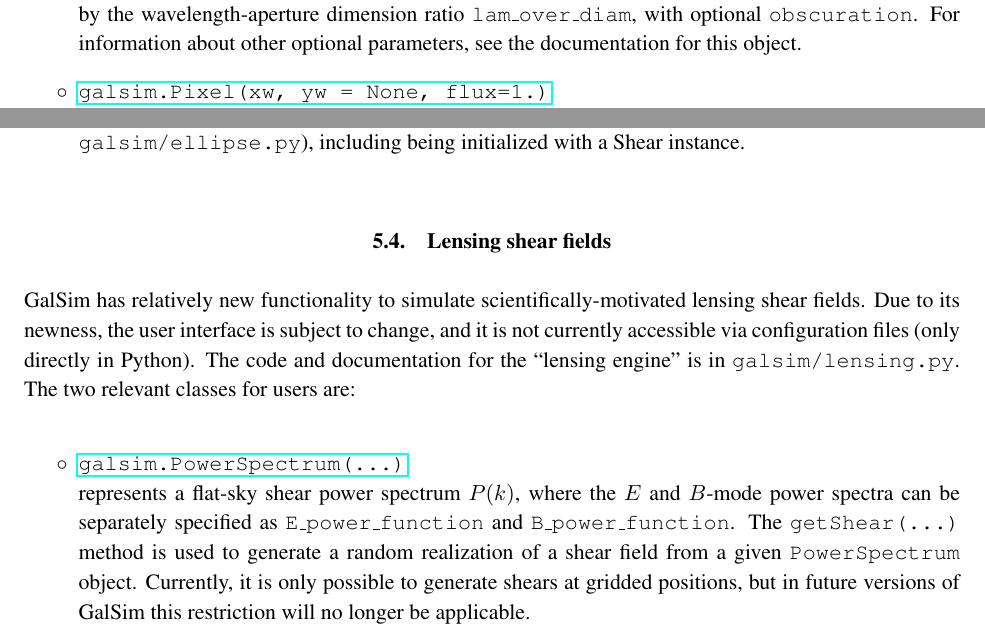
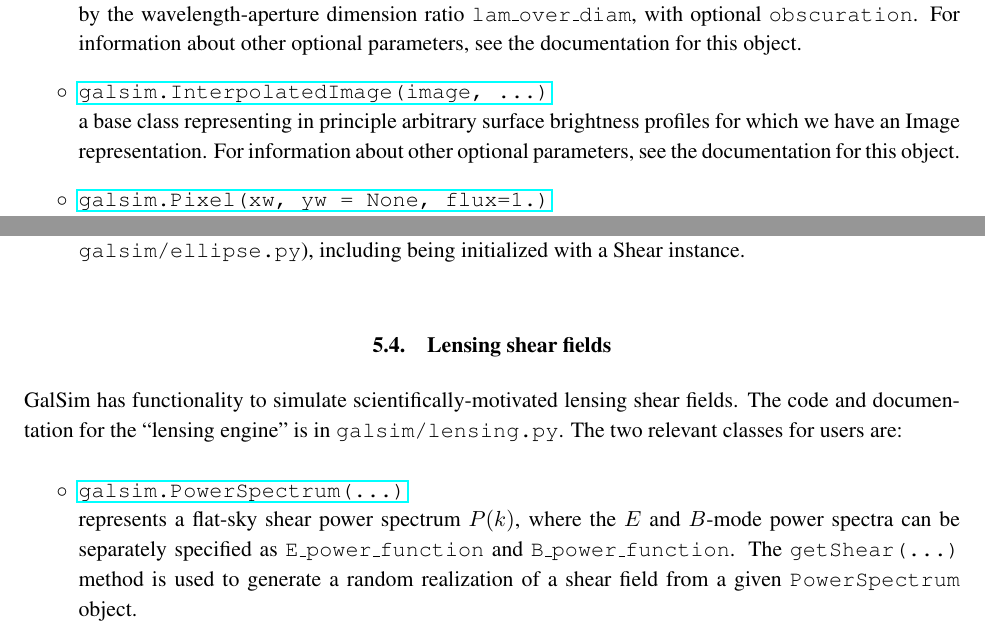
Before and after one commit to GalSim-developers/GalSim, a LaTeX paper (doc/ref/GalSim_Quick_Reference.tex): two parts of pages 4 and 13 of 14, joined at a grey line, cut so that both start at the same text. Compiled offline with pdfLaTeX; an older LaTeX class or package is replaced by its successor.

Commit message:
updated assorted documentation for changes in 305 (#305)

```diff
--- a/doc/ref/GalSim_Quick_Reference.tex
+++ b/doc/ref/GalSim_Quick_Reference.tex
@@ -187,6 +187,12 @@ Requires one of the
   (aberrated) propagation through circular/square apertures, parametrized by the wavelength-aperture
   dimension ratio \texttt{lam\_over\_diam}, with
   optional \texttt{obscuration}.  For information
+    about other optional parameters, see the documentation for this object.}
+\item[$\circ$]
+  \href{http://galsim-developers.github.com/GalSim/classgalsim_1_1base_1_1_interpolated_image.html}{\texttt{galsim.InterpolatedImage(image,
+      \dots)}} \newline {a base class representing in principle
+    arbitrary surface brightness
+    profiles for which we have an Image representation.  For information
     about other optional parameters, see the documentation for this object.}
 \item[$\circ$]
   \href{http://galsim-developers.github.com/GalSim/classgalsim_1_1base_1_1_pixel.html}{\texttt{galsim.Pixel(xw,
@@ -733,11 +739,10 @@ integer and double-precision floating point representations.
 
 \subsection{Lensing shear fields}\label{sect:lensing}
 
-GalSim has relatively new functionality to simulate scientifically-motivated
-lensing shear fields. Due to its newness, the user interface is subject to
-change, and it is not currently accessible via configuration files (only
-directly in Python).  The code and documentation for the ``lensing engine'' is
-in {\tt galsim/lensing.py}.  The two relevant classes for users are:
+GalSim has functionality to simulate scientifically-motivated lensing
+shear fields. The code and documentation for the
+``lensing engine'' is in {\tt galsim/lensing.py}.  The two relevant
+classes for users are:
 
 \begin{itemize}
 \item[$\circ$]
@@ -746,9 +751,7 @@ in {\tt galsim/lensing.py}.  The two relevant classes for users are:
     $B$-mode power spectra can be separately specified as
     \texttt{E\_power\_function} and \texttt{B\_power\_function}.  The
     \texttt{getShear(\dots)} method is used to generate a random realization of
-    a shear field from a given \texttt{PowerSpectrum} object.  Currently, it is
-    only possible to generate shears at gridded positions, but in future
-    versions of GalSim this restriction will no longer be applicable.}
+    a shear field from a given \texttt{PowerSpectrum} object.}
 
 \item[$\circ$]
   \href{http://galsim-developers.github.com/GalSim/classgalsim_1_1lensing_1_1_n_f_w_halo.html}{\texttt{galsim.NFWHalo(\dots)}}
```
Also changed, not shown: CHANGELOG.md, README.md, doc/GalSim_Quick_Reference.pdf, doc/ref/GalSim_Quick_Reference.tex (3 more changed lines).
